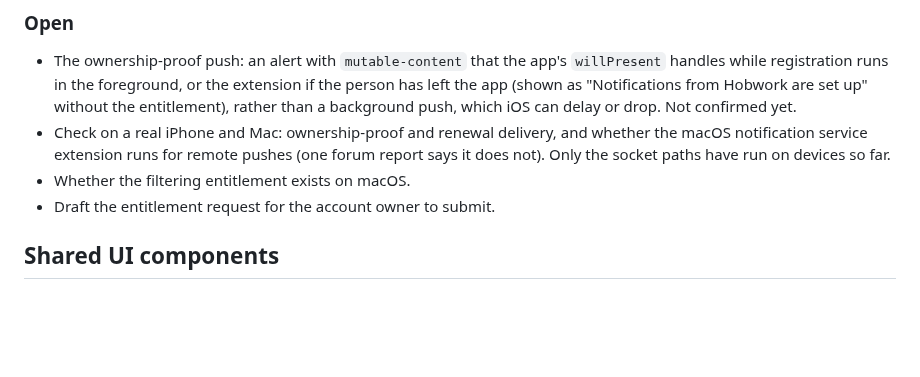
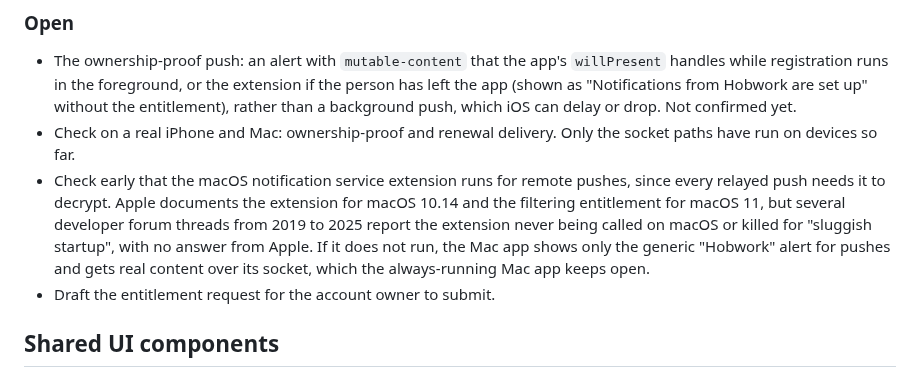
Before and after one commit to Barmore-Genc/hobwork, a Markdown page: docs/todo.md, the part around the change. Drawn GitHub-style; blank space fills up the shorter version.

Commit message:
Record what the filtering entitlement and notification service extension do on macOS

```diff
--- a/docs/todo.md
+++ b/docs/todo.md
@@ -122,8 +122,8 @@ Apply for `com.apple.developer.usernotifications.filtering` for the notification
 ### Open
 
 - The ownership-proof push: an alert with `mutable-content` that the app's `willPresent` handles while registration runs in the foreground, or the extension if the person has left the app (shown as "Notifications from Hobwork are set up" without the entitlement), rather than a background push, which iOS can delay or drop. Not confirmed yet.
-- Check on a real iPhone and Mac: ownership-proof and renewal delivery, and whether the macOS notification service extension runs for remote pushes (one forum report says it does not). Only the socket paths have run on devices so far.
-- Whether the filtering entitlement exists on macOS.
+- Check on a real iPhone and Mac: ownership-proof and renewal delivery. Only the socket paths have run on devices so far.
+- Check early that the macOS notification service extension runs for remote pushes, since every relayed push needs it to decrypt. Apple documents the extension for macOS 10.14 and the filtering entitlement for macOS 11, but several developer forum threads from 2019 to 2025 report the extension never being called on macOS or killed for "sluggish startup", with no answer from Apple. If it does not run, the Mac app shows only the generic "Hobwork" alert for pushes and gets real content over its socket, which the always-running Mac app keeps open.
 - Draft the entitlement request for the account owner to submit.
 
 ## Shared UI components
```
